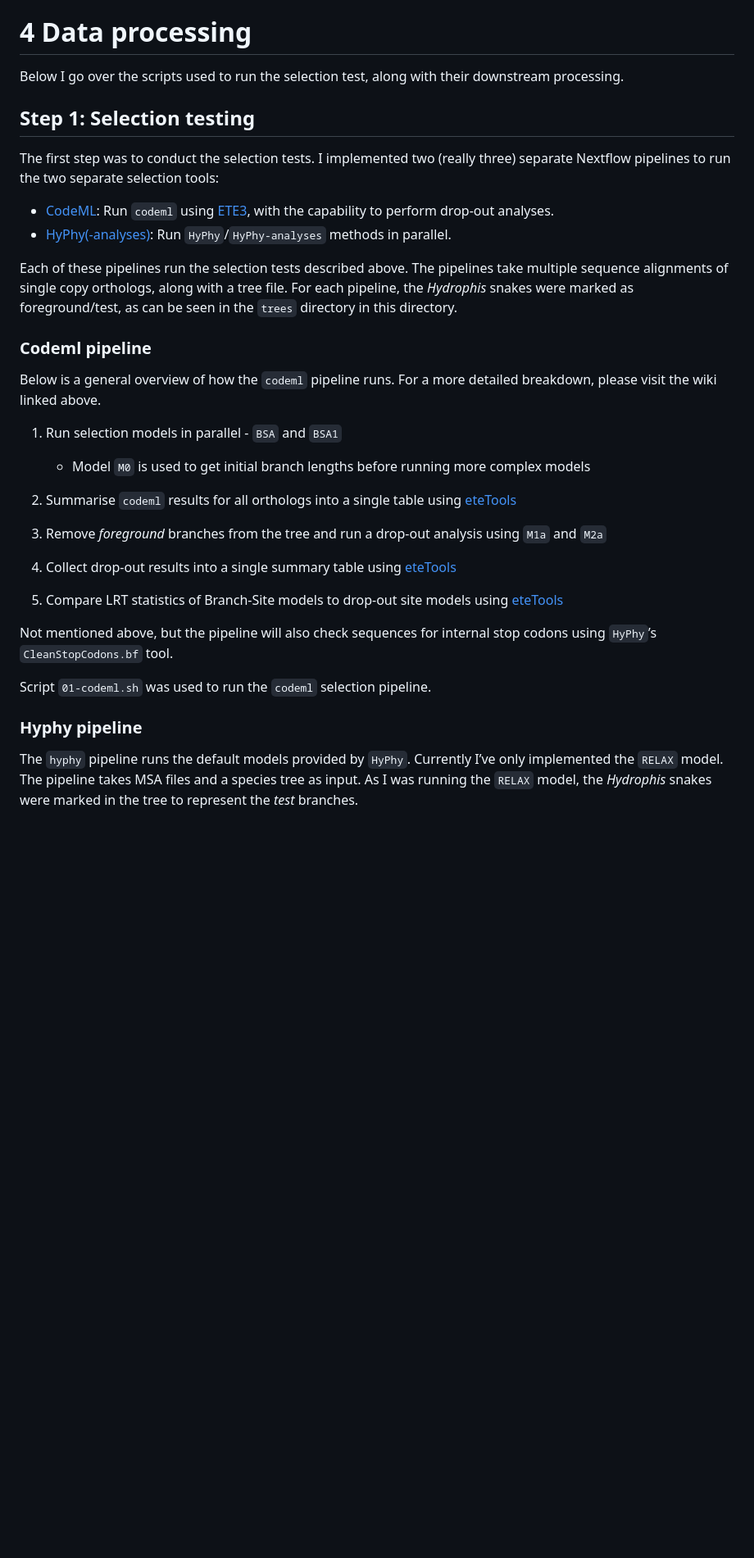
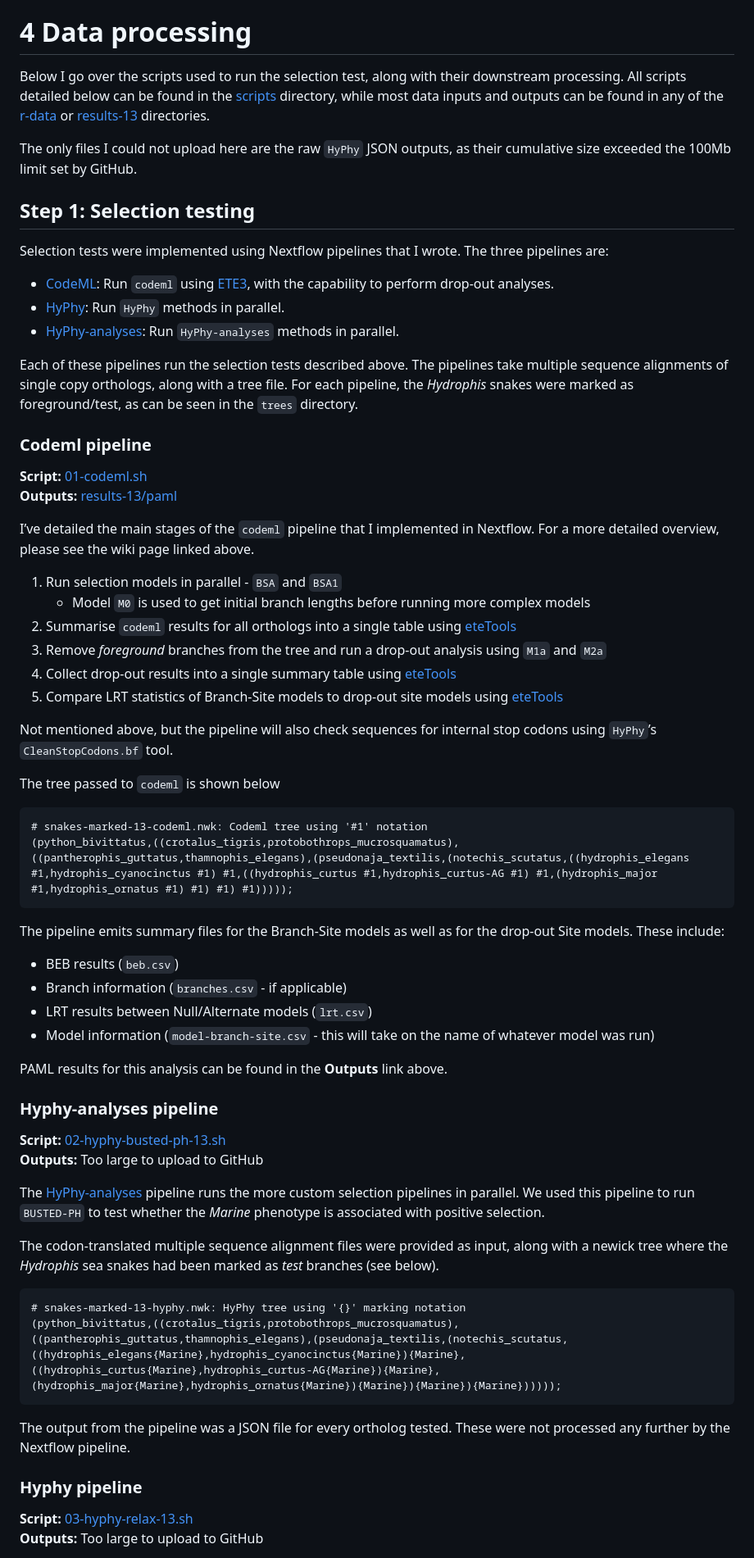
Before and after one commit to a-lud/sea-snake-selection, a Markdown page: selection/README.md, the part around one of its changes. Shown at 82% size. Rendered like a GitHub page; blank space fills up the shorter version.

Commit message:
README cleanup

````diff
--- a/selection/README.md
+++ b/selection/README.md
@@ -260,58 +260,108 @@ occurring in the PSGs of interest.
 # 4 Data processing
 
 Below I go over the scripts used to run the selection test, along with
-their downstream processing.
+their downstream processing. All scripts detailed below can be found in
+the
+[scripts](https://github.com/a-lud/sea-snake-selection/tree/main/selection/scripts)
+directory, while most data inputs and outputs can be found in any of the
+[r-data](https://github.com/a-lud/sea-snake-selection/tree/main/selection/r-data)
+or
+[results-13](https://github.com/a-lud/sea-snake-selection/tree/main/selection/results-13)
+directories.
+
+The only files I could not upload here are the raw `HyPhy` JSON outputs,
+as their cumulative size exceeded the 100Mb limit set by GitHub.
 
 ## Step 1: Selection testing
 
-The first step was to conduct the selection tests. I implemented two
-(really three) separate Nextflow pipelines to run the two separate
-selection tools:
+Selection tests were implemented using Nextflow pipelines that I wrote.
+The three pipelines are:
 
 - [CodeML](https://github.com/a-lud/nf-pipelines/wiki/CodeML-Pipeline):
   Run `codeml` using [ETE3](https://github.com/etetoolkit/ete), with the
   capability to perform drop-out analyses.
-- [HyPhy(-analyses)](https://github.com/a-lud/nf-pipelines/wiki/HyPhy):
-  Run `HyPhy`/`HyPhy-analyses` methods in parallel.
+- [HyPhy](https://github.com/a-lud/nf-pipelines/wiki/HyPhy): Run `HyPhy`
+  methods in parallel.
+- [HyPhy-analyses](https://github.com/a-lud/nf-pipelines/wiki/HyPhy-Analyses):
+  Run `HyPhy-analyses` methods in parallel.
 
 Each of these pipelines run the selection tests described above. The
 pipelines take multiple sequence alignments of single copy orthologs,
 along with a tree file. For each pipeline, the *Hydrophis* snakes were
-marked as foreground/test, as can be seen in the `trees` directory in
-this directory.
+marked as foreground/test, as can be seen in the `trees` directory.
 
 ### Codeml pipeline
 
-Below is a general overview of how the `codeml` pipeline runs. For a
-more detailed breakdown, please visit the wiki linked above.
+**Script:**
+[01-codeml.sh](https://github.com/a-lud/sea-snake-selection/blob/main/selection/scripts/01-codeml.sh)
+**Outputs:**
+[results-13/paml](https://github.com/a-lud/sea-snake-selection/tree/main/selection/results-13/paml)
+
+I’ve detailed the main stages of the `codeml` pipeline that I
+implemented in Nextflow. For a more detailed overview, please see the
+wiki page linked above.
 
 1.  Run selection models in parallel - `BSA` and `BSA1`
-
     - Model `M0` is used to get initial branch lengths before running
       more complex models
-
 2.  Summarise `codeml` results for all orthologs into a single table
     using [eteTools](https://github.com/a-lud/eteTools)
-
 3.  Remove *foreground* branches from the tree and run a drop-out
     analysis using `M1a` and `M2a`
-
 4.  Collect drop-out results into a single summary table using
     [eteTools](https://github.com/a-lud/eteTools)
-
 5.  Compare LRT statistics of Branch-Site models to drop-out site models
     using [eteTools](https://github.com/a-lud/eteTools)
 
 Not mentioned above, but the pipeline will also check sequences for
 internal stop codons using `HyPhy`’s `CleanStopCodons.bf` tool.
 
-Script `01-codeml.sh` was used to run the `codeml` selection pipeline.
+The tree passed to `codeml` is shown below
+
+``` text
+# snakes-marked-13-codeml.nwk: Codeml tree using '#1' notation
+(python_bivittatus,((crotalus_tigris,protobothrops_mucrosquamatus),((pantherophis_guttatus,thamnophis_elegans),(pseudonaja_textilis,(notechis_scutatus,((hydrophis_elegans #1,hydrophis_cyanocinctus #1) #1,((hydrophis_curtus #1,hydrophis_curtus-AG #1) #1,(hydrophis_major #1,hydrophis_ornatus #1) #1) #1) #1)))));
+```
+
+The pipeline emits summary files for the Branch-Site models as well as
+for the drop-out Site models. These include:
+
+- BEB results (`beb.csv`)
+- Branch information (`branches.csv` - if applicable)
+- LRT results between Null/Alternate models (`lrt.csv`)
+- Model information (`model-branch-site.csv` - this will take on the
+  name of whatever model was run)
+
+PAML results for this analysis can be found in the **Outputs** link
+above.
+
+### Hyphy-analyses pipeline
+
+**Script:**
+[02-hyphy-busted-ph-13.sh](https://github.com/a-lud/sea-snake-selection/blob/main/selection/scripts/02-hyphy-busted-ph-13.sh)
+**Outputs:** Too large to upload to GitHub
+
+The
+[HyPhy-analyses](https://github.com/a-lud/nf-pipelines/wiki/HyPhy-Analyses)
+pipeline runs the more custom selection pipelines in parallel. We used
+this pipeline to run `BUSTED-PH` to test whether the *Marine* phenotype
+is associated with positive selection.
+
+The codon-translated multiple sequence alignment files were provided as
+input, along with a newick tree where the *Hydrophis* sea snakes had
+been marked as *test* branches (see below).
+
+``` text
+# snakes-marked-13-hyphy.nwk: HyPhy tree using '{}' marking notation
+(python_bivittatus,((crotalus_tigris,protobothrops_mucrosquamatus),((pantherophis_guttatus,thamnophis_elegans),(pseudonaja_textilis,(notechis_scutatus,((hydrophis_elegans{Marine},hydrophis_cyanocinctus{Marine}){Marine},((hydrophis_curtus{Marine},hydrophis_curtus-AG{Marine}){Marine},(hydrophis_major{Marine},hydrophis_ornatus{Marine}){Marine}){Marine}){Marine})))));
+```
+
+The output from the pipeline was a JSON file for every ortholog tested.
+These were not processed any further by the Nextflow pipeline.
 
 ### Hyphy pipeline
 
-The `hyphy` pipeline runs the default models provided by `HyPhy`.
-Currently I’ve only implemented the `RELAX` model. The pipeline takes
-MSA files and a species tree as input. As I was running the `RELAX`
-model, the *Hydrophis* snakes were marked in the tree to represent the
-*test* branches.
+**Script:**
+[03-hyphy-relax-13.sh](https://github.com/a-lud/sea-snake-selection/blob/main/selection/scripts/03-hyphy-relax-13.sh)
+**Outputs:** Too large to upload to GitHub
 
````
Also changed, not shown: other parts of selection/README.md (+81 -72 lines).
